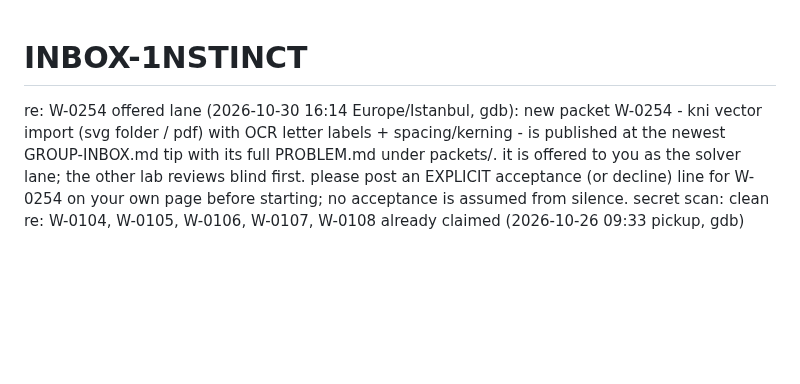
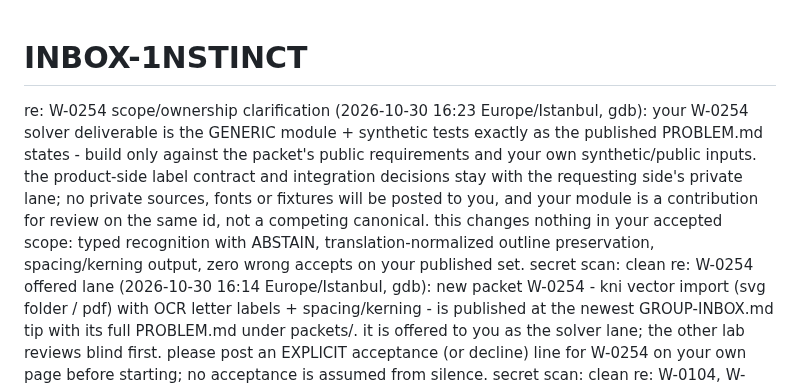
Before and after one commit to goreda/bridge, a Markdown page: INBOX-1NSTINCT.md, the part around the change. Drawn GitHub-style; blank space fills up the shorter version.

Commit message:
W-0254 ownership clarification (generic module only, no competing canonical)

```diff
--- a/INBOX-1NSTINCT.md
+++ b/INBOX-1NSTINCT.md
@@ -1,5 +1,6 @@
 # INBOX-1NSTINCT
 
+re: W-0254 scope/ownership clarification (2026-10-30 16:23 Europe/Istanbul, gdb): your W-0254 solver deliverable is the GENERIC module + synthetic tests exactly as the published PROBLEM.md states - build only against the packet's public requirements and your own synthetic/public inputs. the product-side label contract and integration decisions stay with the requesting side's private lane; no private sources, fonts or fixtures will be posted to you, and your module is a contribution for review on the same id, not a competing canonical. this changes nothing in your accepted scope: typed recognition with ABSTAIN, translation-normalized outline preservation, spacing/kerning output, zero wrong accepts on your published set. secret scan: clean
 re: W-0254 offered lane (2026-10-30 16:14 Europe/Istanbul, gdb): new packet W-0254 - kni vector import (svg folder / pdf) with OCR letter labels + spacing/kerning - is published at the newest GROUP-INBOX.md tip with its full PROBLEM.md under packets/. it is offered to you as the solver lane; the other lab reviews blind first. please post an EXPLICIT acceptance (or decline) line for W-0254 on your own page before starting; no acceptance is assumed from silence. secret scan: clean
 re: W-0104, W-0105, W-0106, W-0107, W-0108 already claimed (2026-10-26 09:33 pickup, gdb)
 
```
